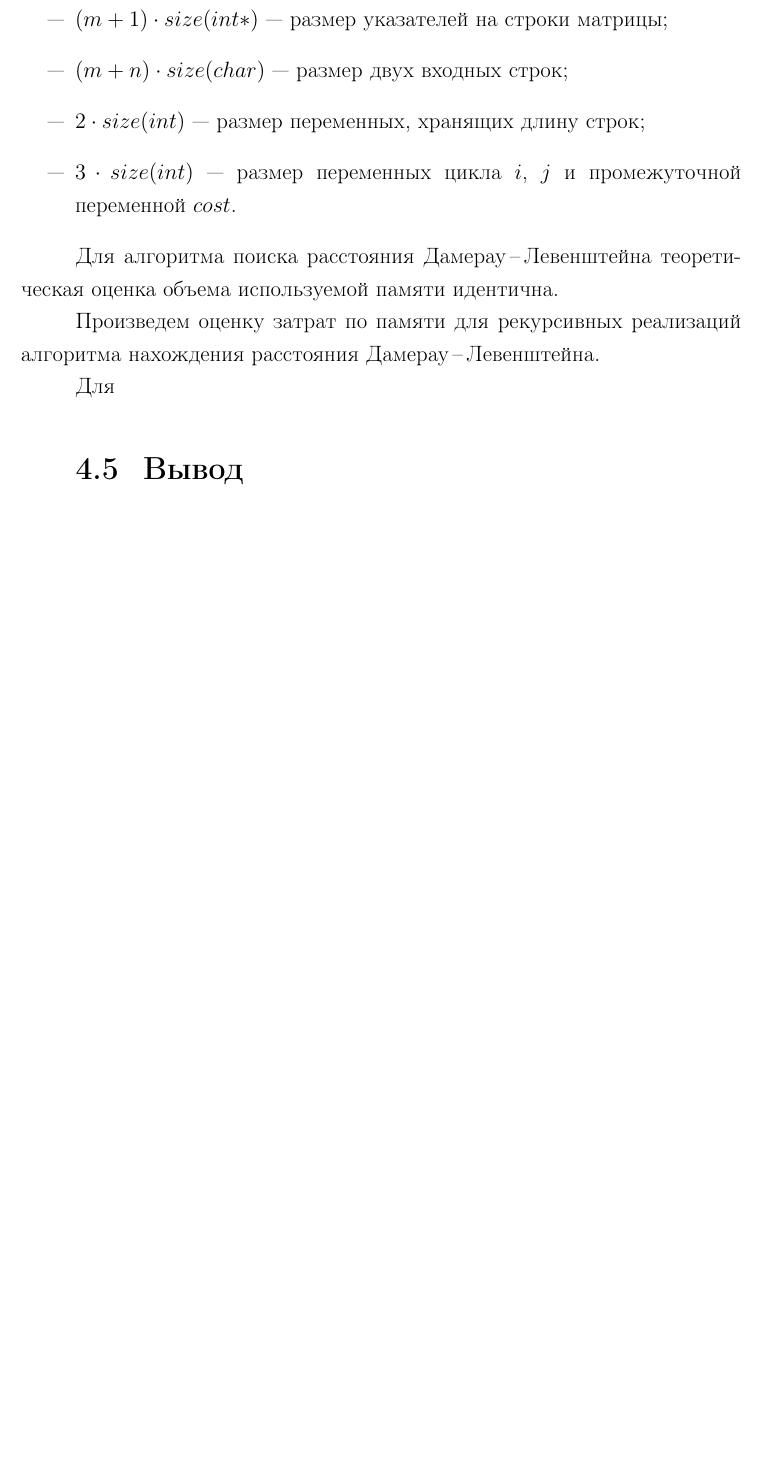
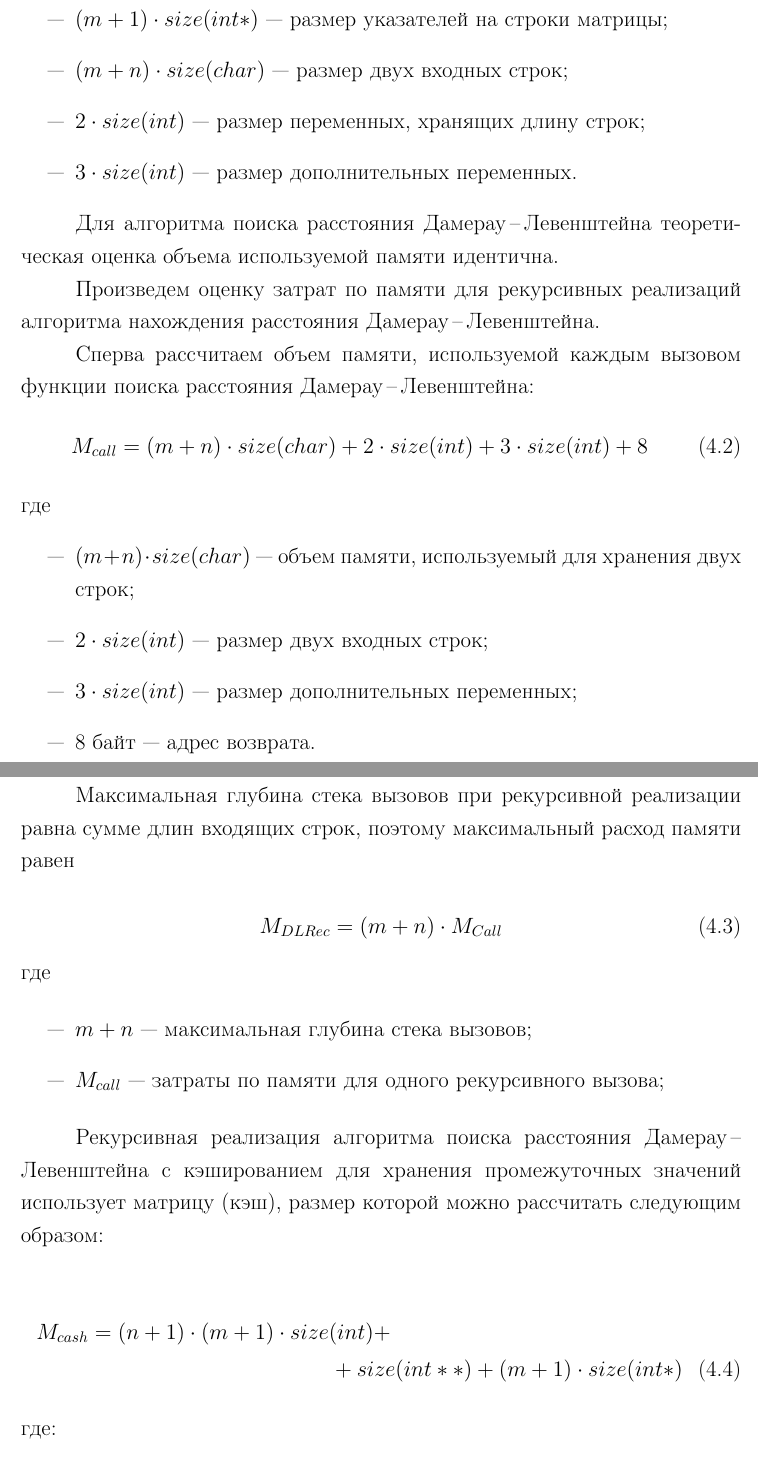
Before and after one commit to YusahO/bmstu-aa, a LaTeX document (lab1/report/report.tex, which reads lab1/report/parts/07-research.tex): part of page 27 of 28 before the commit and two parts of pages 28 and 29 of 31 after it, the two joined at a grey line, cut so that both start at the same text, the shorter picture padded with empty space. The pictures show the PDF file lab1/report/report.pdf that the author committed with the source.

Commit message:
almost done

```diff
--- a/lab1/report/parts/07-research.tex
+++ b/lab1/report/parts/07-research.tex
@@ -42,0 +45 @@
+\begin{figure}[H]
@@ -69,13 +76,55 @@
     \item $(m + 1) \cdot size(int*)$~--- размер указателей на строки матрицы;
     \item $(m + n) \cdot size(char)$~--- размер двух входных строк;
     \item $2 \cdot size(int)$~--- размер переменных, хранящих длину строк;
-    \item $3 \cdot size(int)$~--- размер переменных цикла $i$, $j$ и промежуточной переменной $cost$.
+    \item $3 \cdot size(int)$~--- размер дополнительных переменных.
 \end{itemize}
 
 Для алгоритма поиска расстояния Дамерау\,--\,Левенштейна теорети\-ческая оценка объема используемой памяти идентична.
 
 Произведем оценку затрат по памяти для рекурсивных реализаций алгоритма нахождения расстояния Дамерау\,--\,Левенштейна.
 
-Для
+Сперва рассчитаем объем памяти, используемой каждым вызовом функции поиска расстояния Дамерау\,--\,Левенштейна:
+\begin{equation}
+    M_{call} = (m + n) \cdot size(char) + 2 \cdot size(int) + 3 \cdot size(int) + 8
+\end{equation}
+
+\noindent где
+\begin{itemize}
+    \item $(m + n) \cdot size(char)$~--- объем памяти, используемый для хранения двух строк;
+    \item $2 \cdot size(int)$~--- размер двух входных строк;
+    \item $3 \cdot size(int)$~--- размер дополнительных переменных;
+    \item 8 байт~--- адрес возврата.
+\end{itemize}
+
+Максимальная глубина стека вызовов при рекурсивной реализации равна сумме длин входящих строк, поэтому максимальный расход памяти равен
+
+\begin{equation}
+    M_{DLRec} = (m + n) \cdot M_{Call}
+\end{equation}
+
+\noindent где
+
+\begin{itemize}
+    \item $m + n$~--- максимальная глубина стека вызовов;
+    \item $M_{call}$~--- затраты по памяти для одного рекурсивного вызова;
+\end{itemize}
+
+Рекурсивная реализация алгоритма поиска расстояния Дамерау\,--\,Левенштейна с кэшированием для хранения промежуточных значений использует матрицу (кэш), размер которой можно рассчитать следующим образом:
+
+\begin{multline}
+	M_{cash} = (n + 1) \cdot (m + 1) \cdot size(int) +\\+ size(int **) + (m + 1) \cdot size(int *)
+\end{multline}
+где:
+\begin{itemize}
+    \item $(n + 1) \cdot (m + 1)$~--- количество элементов в кэше;
+	\item $size(int **)$~--- размер указателя на матрицу;
+	\item $(m + 1) \cdot size(int *)$~--- размер указателя на строки матрицы.
+\end{itemize}
+
+Таким образом, затраты по памяти для рекурсивного алгоритма нахождения расстояния Дамерау\,--\,Левенштейна с использованием кэша:
+
+\begin{equation}
+    M_{DLRecCache} = M_{DLRec} + M_{cache}
+\end{equation}
 
 \section{Вывод}
```
Also changed, not shown: lab1/report/parts/08-conclusion.tex (added, +12 -0 lines), lab1/report/report.tex (+9 -8 lines), lab1/report/images/dl_all.svg (added), lab1/report/images/nonrec.svg, lab1/report/images/rec.svg, lab1/report/report.pdf, lab1/report/parts/07-research.tex (12 more changed lines), 1 other file.
